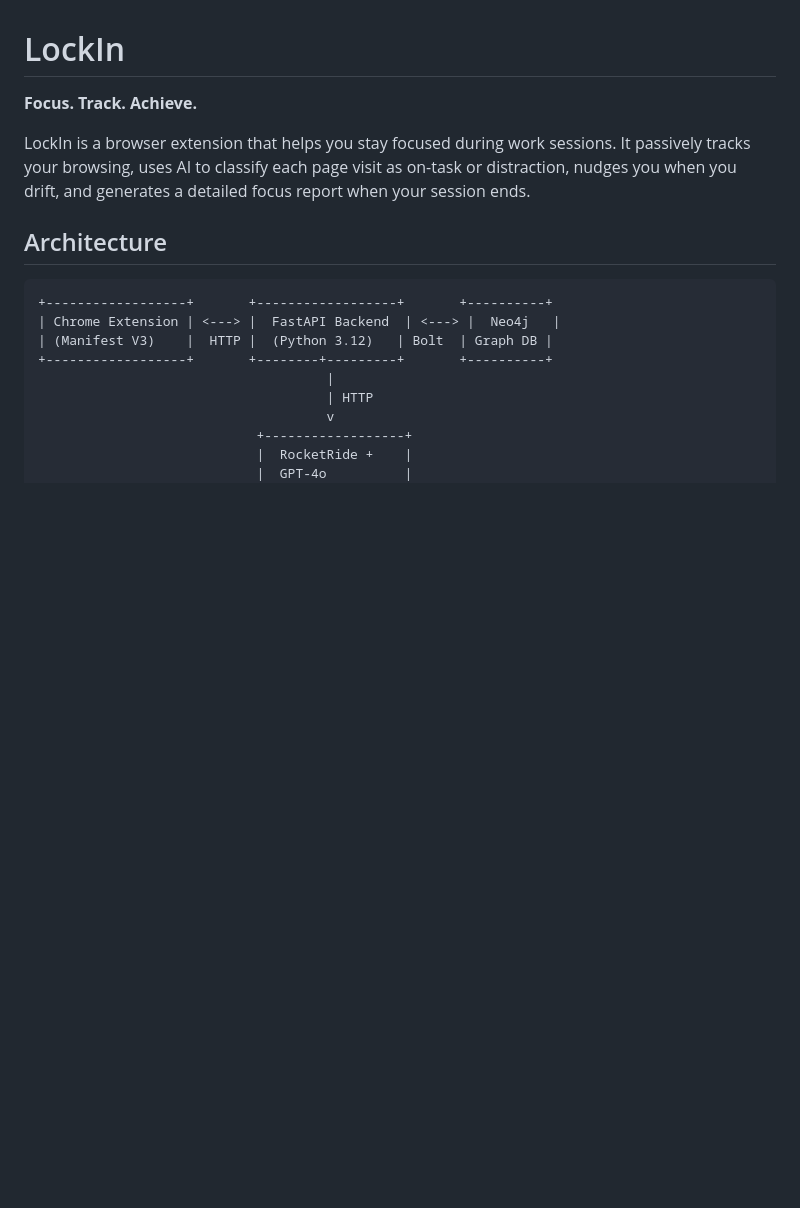
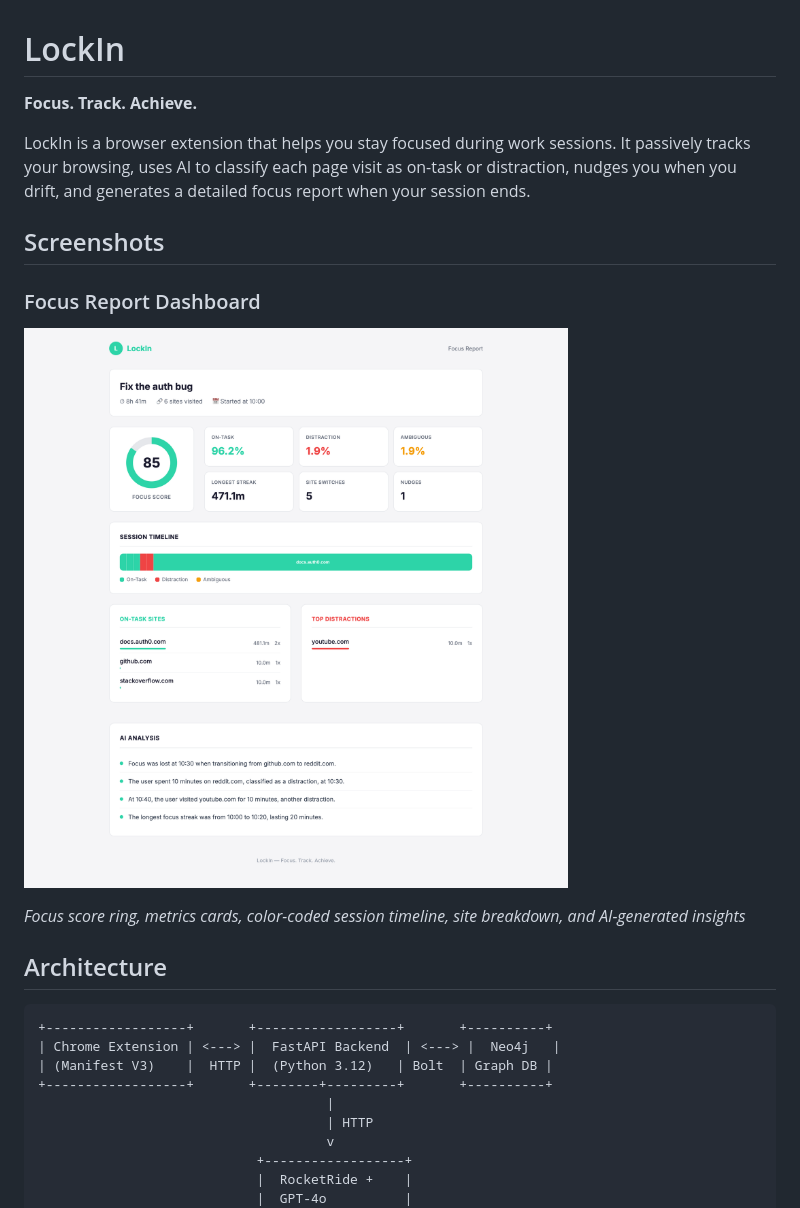
Before and after one commit to JNK234/lockin, a Markdown page: README.md, the part around the change. Drawn GitHub-style; pictures changed too: docs/images/report-dashboard.png (added); blank space fills up the shorter version.

Commit message:
docs: add report dashboard screenshots to README (#2)

```diff
--- a/README.md
+++ b/README.md
@@ -3,6 +3,13 @@
 **Focus. Track. Achieve.**
 
 LockIn is a browser extension that helps you stay focused during work sessions. It passively tracks your browsing, uses AI to classify each page visit as on-task or distraction, nudges you when you drift, and generates a detailed focus report when your session ends.
+
+## Screenshots
+
+### Focus Report Dashboard
+![Report Dashboard](docs/images/report-dashboard.png)
+
+*Focus score ring, metrics cards, color-coded session timeline, site breakdown, and AI-generated insights*
 
 ## Architecture
 
```
Also changed, not shown: docs/images/report-dashboard-2.png (added).
